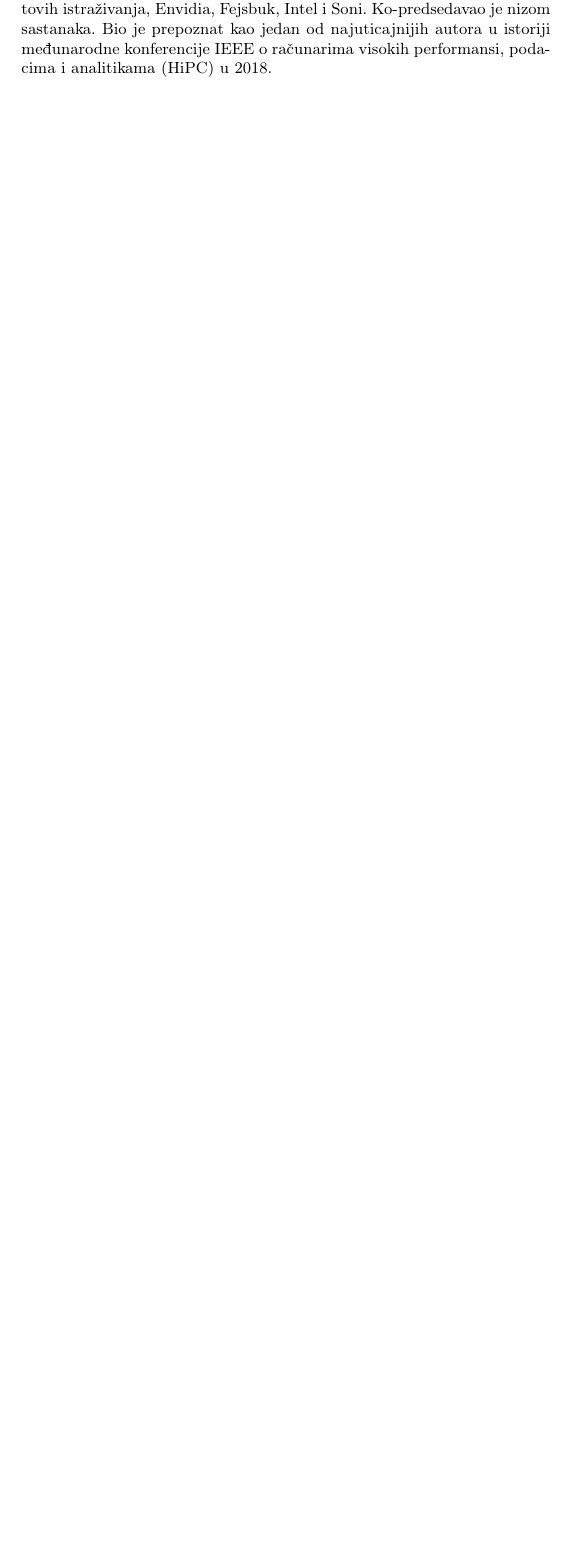
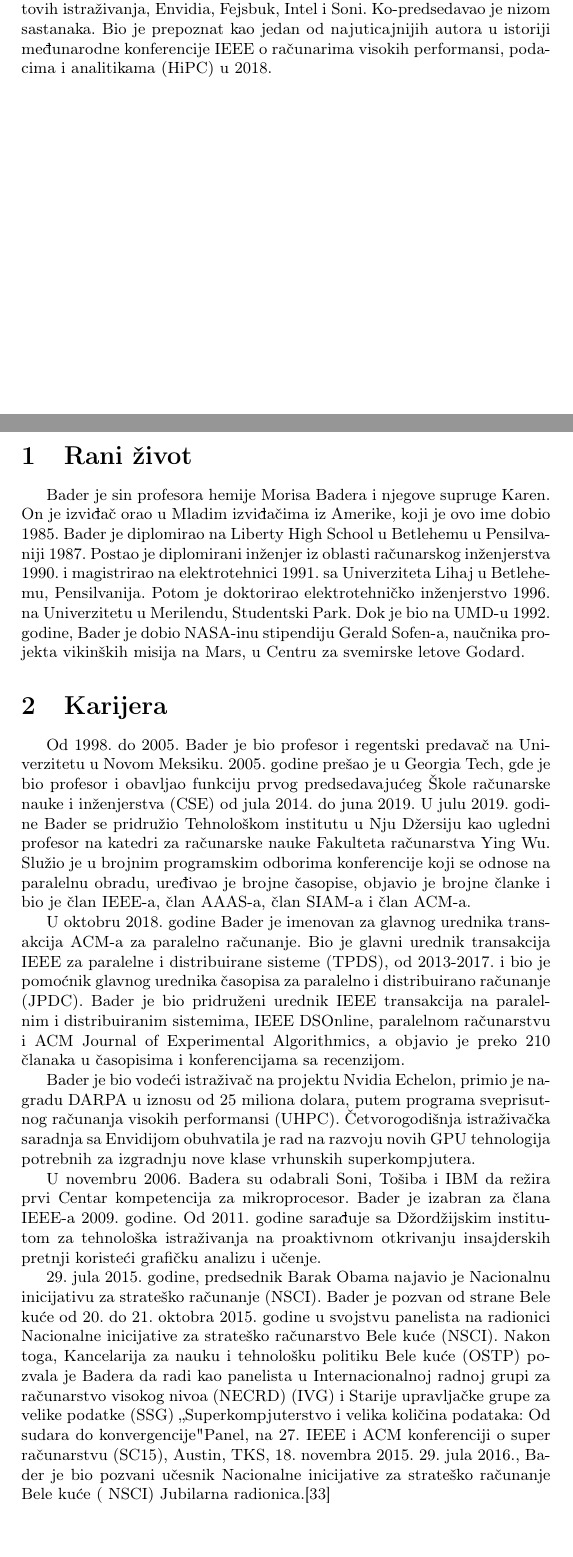
Before and after one commit to NikolaBelak/8_David_Bader, a LaTeX document (Seminarski.tex): part of page 1 of 2 before the commit and two parts of pages 1 and 2 of 3 after it, the two joined at a grey line, cut so that both start at the same text, the shorter picture padded with empty space. Compiled offline with pdfLaTeX.

Commit message:
Treći komit

```diff
--- a/Seminarski.tex
+++ b/Seminarski.tex
@@ -32,4 +32,16 @@ Bader je stručnjak za dizajn i analizu paralelnih i višejezgarnih algoritama z
 
 \newpage
 
+\section{Rani život}
+Bader je sin profesora hemije Morisa Badera i njegove supruge Karen. On je izviđač orao u Mladim izviđačima iz Amerike, koji je ovo ime dobio 1985. Bader je diplomirao na Liberty High School u Betlehemu u Pensilvaniji 1987. Postao je diplomirani inženjer iz oblasti računarskog inženjerstva 1990. i magistrirao na elektrotehnici 1991. sa Univerziteta Lihaj u Betlehemu, Pensilvanija. Potom je doktorirao elektrotehničko inženjerstvo 1996. na Univerzitetu u Merilendu, Studentski Park. Dok je bio na UMD-u 1992. godine, Bader je dobio NASA-inu stipendiju Gerald Sofen-a, naučnika projekta vikinških misija na Mars, u Centru za svemirske letove Godard.
 
+\section{Karijera}
+Od 1998. do 2005. Bader je bio profesor i regentski predavač na Univerzitetu u Novom Meksiku. 2005. godine prešao je u Georgia Tech, gde je bio profesor i obavljao funkciju prvog predsedavajućeg Škole računarske nauke i inženjerstva (CSE) od jula 2014. do juna 2019. U julu 2019. godine Bader se pridružio Tehnološkom institutu u Nju Džersiju kao ugledni profesor na katedri za računarske nauke Fakulteta računarstva Ying Wu. Služio je u brojnim programskim odborima konferencije koji se odnose na paralelnu obradu, uređivao je brojne časopise, objavio je brojne članke i bio je član IEEE-a, član AAAS-a, član SIAM-a i član ACM-a.
+
+U oktobru 2018. godine Bader je imenovan za glavnog urednika transakcija ACM-a za paralelno računanje. Bio je glavni urednik transakcija IEEE za paralelne i distribuirane sisteme (TPDS), od 2013-2017. i bio je pomoćnik glavnog urednika časopisa za paralelno i distribuirano računanje (JPDC). Bader je bio pridruženi urednik IEEE transakcija na paralelnim i distribuiranim sistemima, IEEE DSOnline, paralelnom računarstvu i ACM Journal of Experimental Algorithmics, a objavio je preko 210 članaka u časopisima i konferencijama sa recenzijom.
+
+Bader je bio vodeći istraživač na projektu Nvidia Echelon, primio je nagradu DARPA u iznosu od 25 miliona dolara, putem programa sveprisutnog računanja visokih performansi (UHPC). Četvorogodišnja istraživačka saradnja sa Envidijom obuhvatila je rad na razvoju novih GPU tehnologija potrebnih za izgradnju nove klase vrhunskih superkompjutera.
+
+U novembru 2006. Badera su odabrali Soni, Tošiba i IBM da režira prvi Centar kompetencija za mikroprocesor. Bader je izabran za člana IEEE-a 2009. godine. Od 2011. godine sarađuje sa Džordžijskim institutom za tehnološka istraživanja na proaktivnom otkrivanju insajderskih pretnji koristeći grafičku analizu i učenje.
+
+29. jula 2015. godine, predsednik Barak Obama najavio je Nacionalnu inicijativu za strateško računanje (NSCI). Bader je pozvan od strane Bele kuće od 20. do 21. oktobra 2015. godine u svojstvu panelista na radionici Nacionalne inicijative za strateško računarstvo Bele kuće (NSCI). Nakon toga, Kancelarija za nauku i tehnološku politiku Bele kuće (OSTP) pozvala je Badera da radi kao panelista u Internacionalnoj radnoj grupi za računarstvo visokog nivoa (NECRD) (IVG) i Starije upravljačke grupe za velike podatke (SSG) „Superkompjuterstvo i velika količina podataka: Od sudara do konvergencije" Panel, na 27. IEEE i ACM konferenciji o super računarstvu (SC15), Austin, TKS, 18. novembra 2015. 29. jula 2016., Bader je bio pozvani učesnik Nacionalne inicijative za strateško računanje Bele kuće ( NSCI) Jubilarna radionica.[33]
```
Also changed, not shown: Seminarski.pdf, Seminarski.tex (20 more changed lines), 4 other files.
